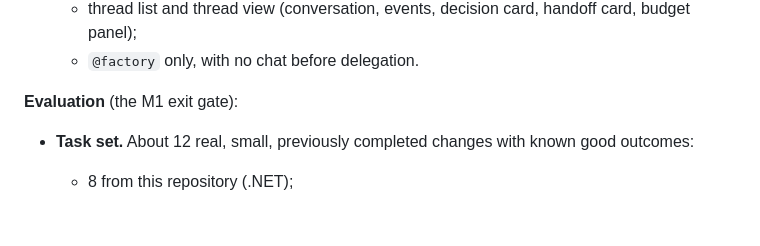
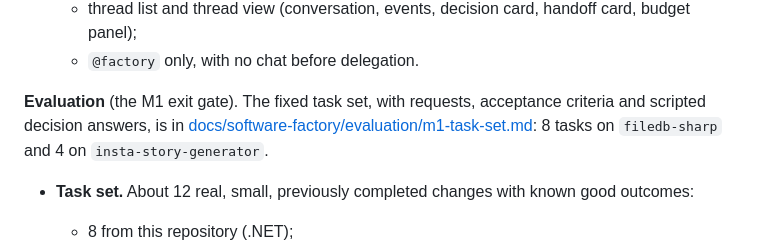
Before and after one commit to nitinmms/LitosAiCodingAgent, a Markdown page: ReadMe_LitosSoftwareFactory_V1.md, the part around the change. Drawn GitHub-style; blank space fills up the shorter version.

Commit message:
Add the M1 evaluation task set for the software factory
Twelve tasks with fixed requests, acceptance criteria and scripted decision
answers: eight on filedb-sharp (.NET) and four on insta-story-generator
(React), each run from a recorded baseline commit.

Co-Authored-By: Claude Opus 5.5 <noreply@anthropic.com>

```diff
--- a/ReadMe_LitosSoftwareFactory_V1.md
+++ b/ReadMe_LitosSoftwareFactory_V1.md
@@ -941,7 +941,7 @@ V1 is delivered in four milestones. **M1 exists to measure the riskiest assumpti
    - thread list and thread view (conversation, events, decision card, handoff card, budget panel);
    - `@factory` only, with no chat before delegation.
 
-**Evaluation** (the M1 exit gate):
+**Evaluation** (the M1 exit gate). The fixed task set, with requests, acceptance criteria and scripted decision answers, is in [docs/software-factory/evaluation/m1-task-set.md](docs/software-factory/evaluation/m1-task-set.md): 8 tasks on `filedb-sharp` and 4 on `insta-story-generator`.
 
 - **Task set.** About 12 real, small, previously completed changes with known good outcomes:
   - 8 from this repository (.NET);
```
Also changed, not shown: 1 other file.
